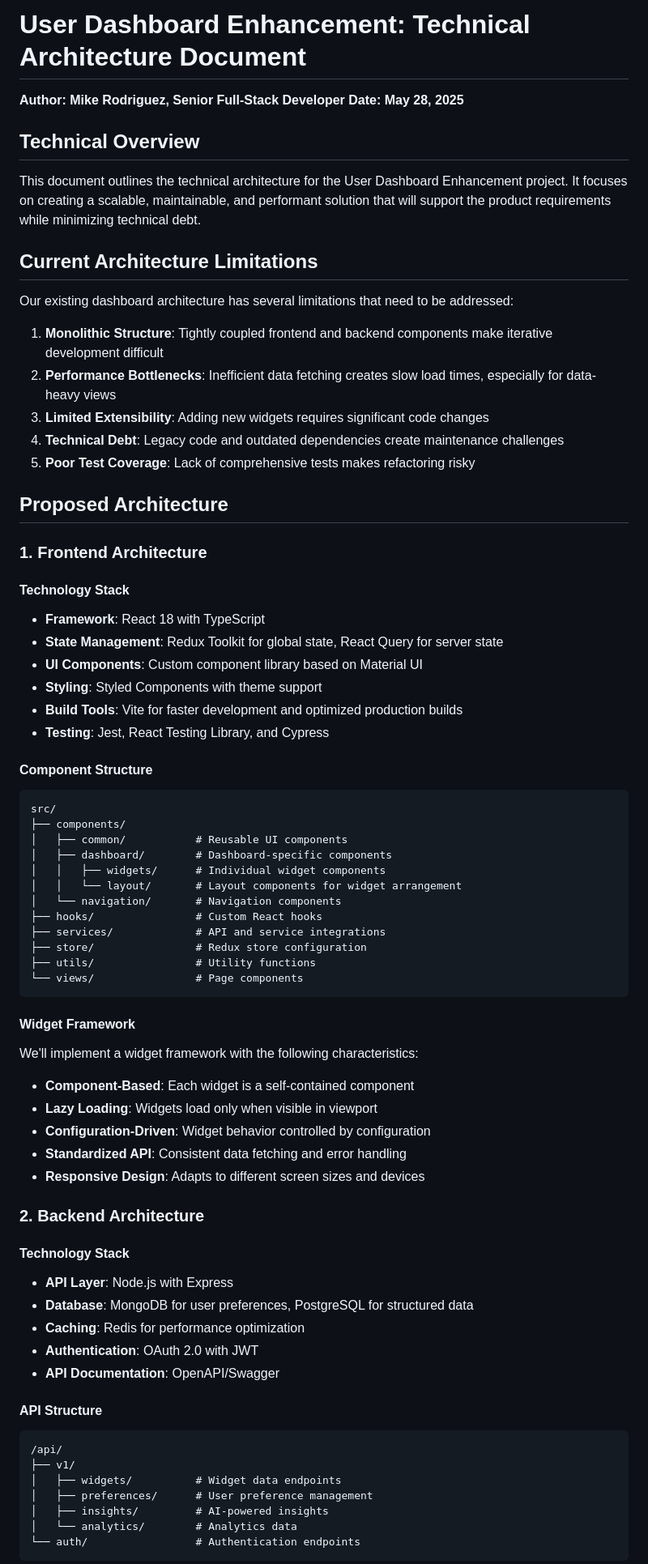
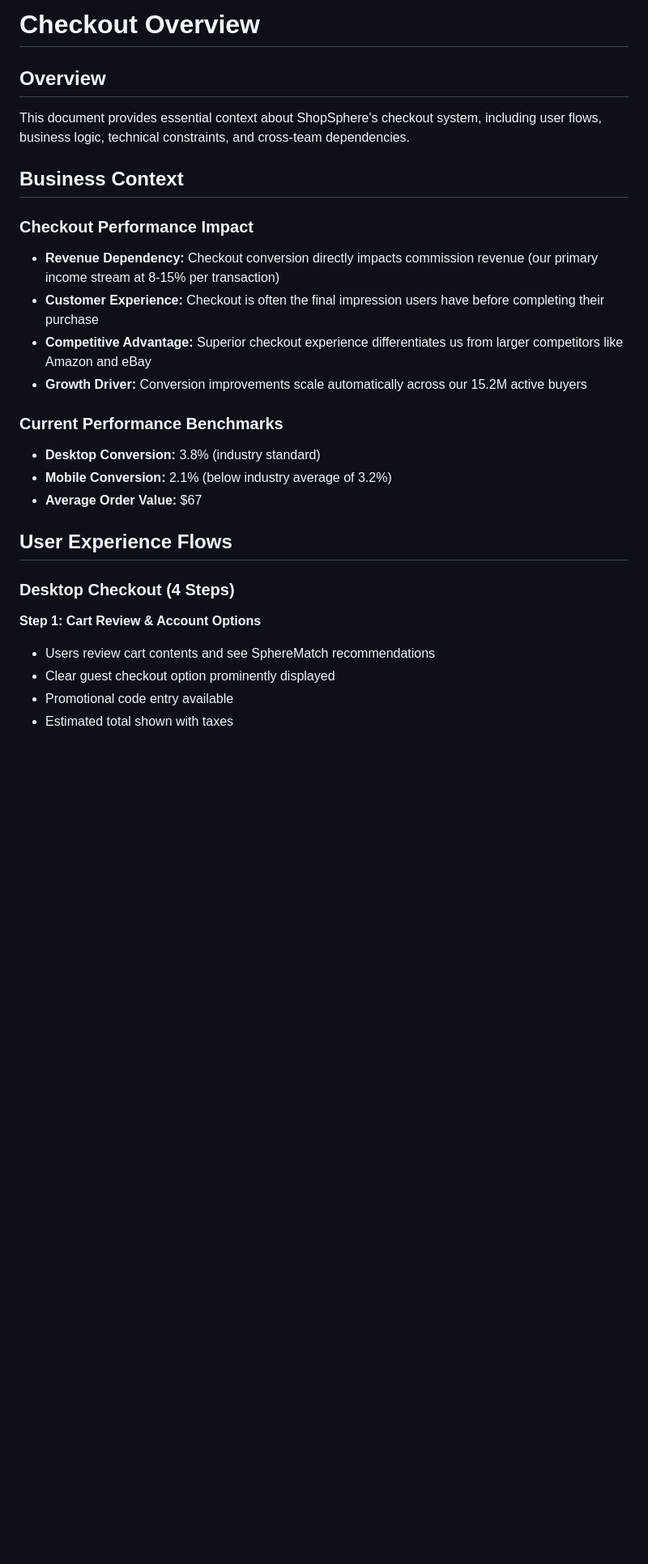
Before and after one commit to myoung162744/pm_simulator, a Markdown page: public/documents/mike_rodriguez_technical_architecture.md, the part around one of its changes. Shown at 81% size. Drawn GitHub-style; blank space fills up the shorter version.

````diff
--- a/public/documents/mike_rodriguez_technical_architecture.md
+++ b/public/documents/mike_rodriguez_technical_architecture.md
@@ -1,72 +1,32 @@
-# User Dashboard Enhancement: Technical Architecture Document
-**Author: Mike Rodriguez, Senior Full-Stack Developer**
-**Date: May 28, 2025**
+# Checkout Overview
 
-## Technical Overview
-This document outlines the technical architecture for the User Dashboard Enhancement project. It focuses on creating a scalable, maintainable, and performant solution that will support the product requirements while minimizing technical debt.
+## Overview
 
-## Current Architecture Limitations
-Our existing dashboard architecture has several limitations that need to be addressed:
+This document provides essential context about ShopSphere's checkout system, including user flows, business logic, technical constraints, and cross-team dependencies.
 
-1. **Monolithic Structure**: Tightly coupled frontend and backend components make iterative development difficult
-2. **Performance Bottlenecks**: Inefficient data fetching creates slow load times, especially for data-heavy views
-3. **Limited Extensibility**: Adding new widgets requires significant code changes
-4. **Technical Debt**: Legacy code and outdated dependencies create maintenance challenges
-5. **Poor Test Coverage**: Lack of comprehensive tests makes refactoring risky
+## Business Context
 
-## Proposed Architecture
+### Checkout Performance Impact
 
-### 1. Frontend Architecture
+- **Revenue Dependency:** Checkout conversion directly impacts commission revenue (our primary income stream at 8-15% per transaction)
+- **Customer Experience:** Checkout is often the final impression users have before completing their purchase
+- **Competitive Advantage:** Superior checkout experience differentiates us from larger competitors like Amazon and eBay
+- **Growth Driver:** Conversion improvements scale automatically across our 15.2M active buyers
 
-#### Technology Stack
-- **Framework**: React 18 with TypeScript
-- **State Management**: Redux Toolkit for global state, React Query for server state
-- **UI Components**: Custom component library based on Material UI
-- **Styling**: Styled Components with theme support
-- **Build Tools**: Vite for faster development and optimized production builds
-- **Testing**: Jest, React Testing Library, and Cypress
+### Current Performance Benchmarks
 
-#### Component Structure
-```
-src/
-├── components/
-│   ├── common/           # Reusable UI components
-│   ├── dashboard/        # Dashboard-specific components
-│   │   ├── widgets/      # Individual widget components
-│   │   └── layout/       # Layout components for widget arrangement
-│   └── navigation/       # Navigation components
-├── hooks/                # Custom React hooks
-├── services/             # API and service integrations
-├── store/                # Redux store configuration
-├── utils/                # Utility functions
-└── views/                # Page components
-```
+- **Desktop Conversion:** 3.8% (industry standard)
+- **Mobile Conversion:** 2.1% (below industry average of 3.2%)
+- **Average Order Value:** $67
 
-#### Widget Framework
-We'll implement a widget framework with the following characteristics:
-- **Component-Based**: Each widget is a self-contained component
-- **Lazy Loading**: Widgets load only when visible in viewport
-- **Configuration-Driven**: Widget behavior controlled by configuration
-- **Standardized API**: Consistent data fetching and error handling
-- **Responsive Design**: Adapts to different screen sizes and devices
+## User Experience Flows
 
-### 2. Backend Architecture
+### Desktop Checkout (4 Steps)
 
-#### Technology Stack
-- **API Layer**: Node.js with Express
-- **Database**: MongoDB for user preferences, PostgreSQL for structured data
-- **Caching**: Redis for performance optimization
-- **Authentication**: OAuth 2.0 with JWT
-- **API Documentation**: OpenAPI/Swagger
+**Step 1: Cart Review & Account Options**
 
-#### API Structure
-```
-/api/
-├── v1/
-│   ├── widgets/          # Widget data endpoints
-│   ├── preferences/      # User preference management
-│   ├── insights/         # AI-powered insights
-│   └── analytics/        # Analytics data
-└── auth/                 # Authentication endpoints
-```
+- Users review cart contents and see SphereMatch recommendations
+- Clear guest checkout option prominently displayed
+- Promotional code entry available
+- Estimated total shown with taxes
 
````
Also changed, not shown: other parts of public/documents/mike_rodriguez_technical_architecture.md (+75 -123 lines).
